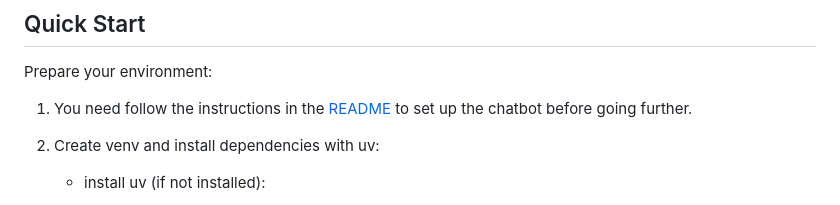
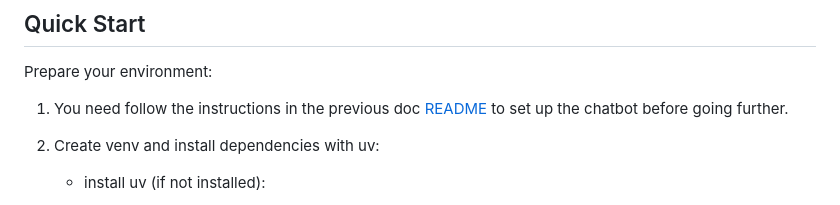
Before and after one commit to adlsdztony/mtr-chatbot, a Markdown page: Document_Processing_Guide.md, the part around the change. Drawn GitHub-style.

Commit message:
docs: clarify README reference in quick start instructions

```diff
--- a/Document_Processing_Guide.md
+++ b/Document_Processing_Guide.md
@@ -2,7 +2,7 @@
 
 Prepare your environment:
 
-1. You need follow the instructions in the [README](./README.md) to set up the chatbot before going further.
+1. You need follow the instructions in the previous doc [README](./README.md) to set up the chatbot before going further.
 2. Create venv and install dependencies with uv:
     - install uv (if not installed):
 
```
